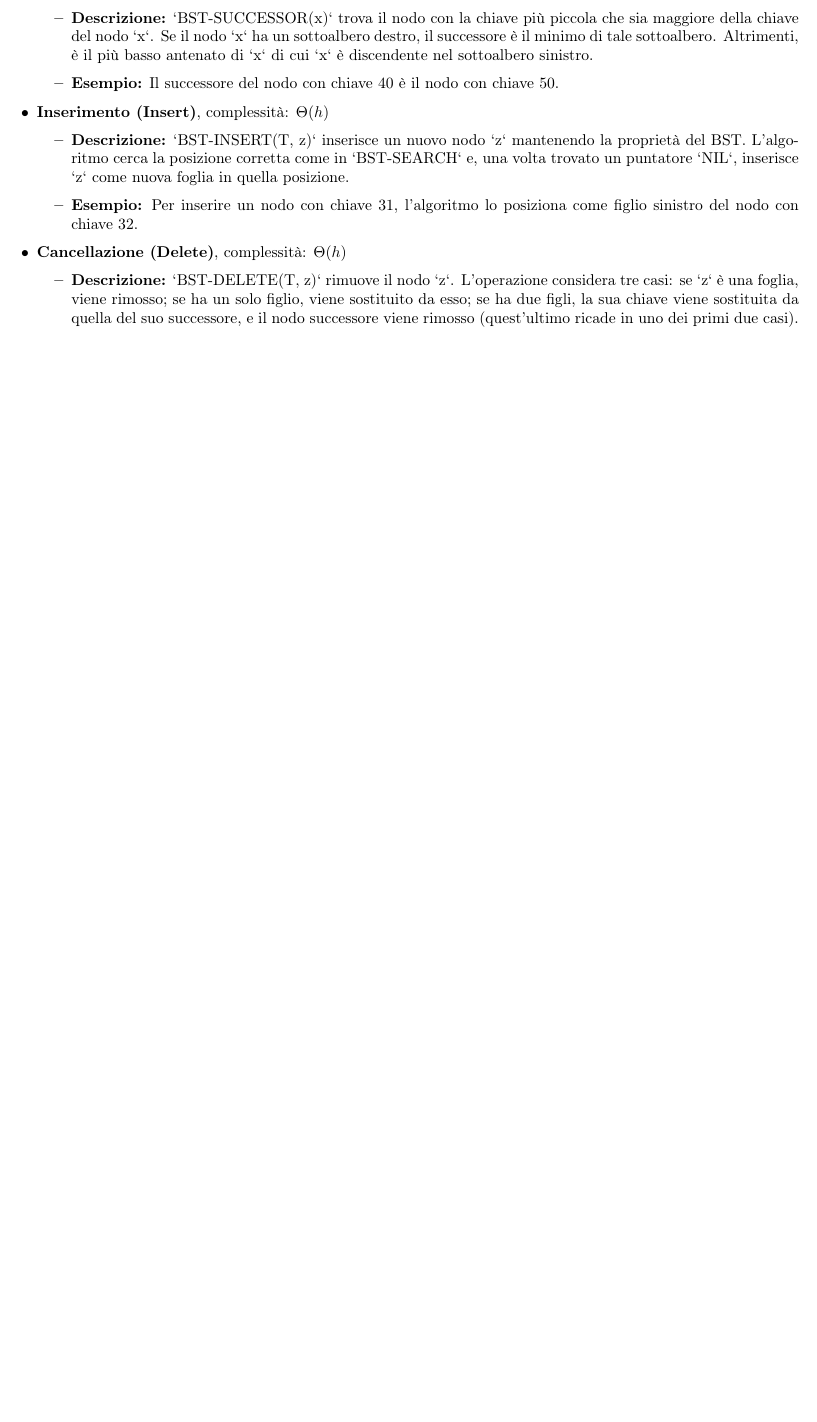
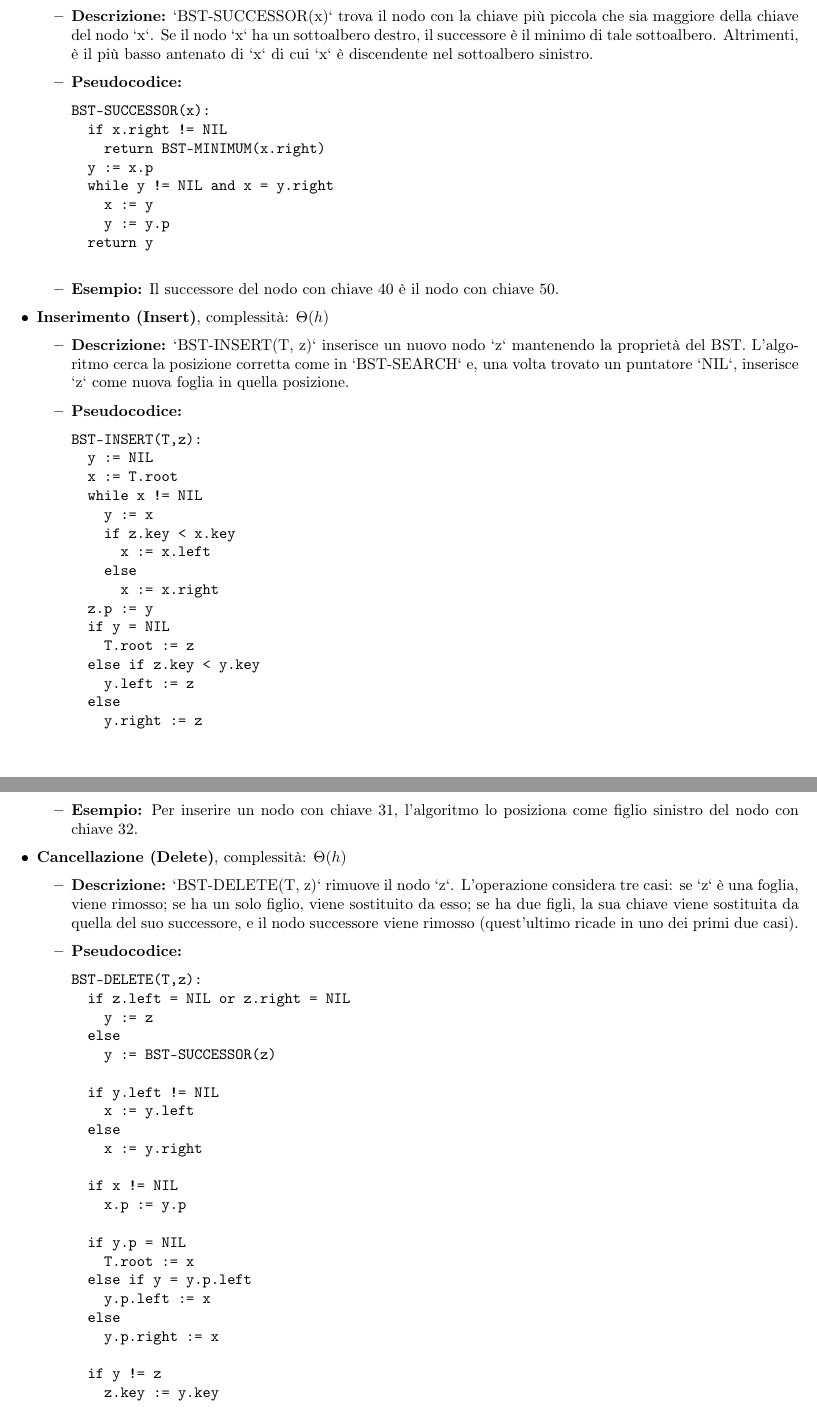
Before and after one commit to scamgi/api-cheatsheet, a LaTeX document (main.tex, which reads chapters/BST_GST_RBT.tex): part of page 13 of 15 before the commit and two parts of pages 11 and 12 of 14 after it, the two joined at a grey line, cut so that both start at the same text, the shorter picture padded with empty space. Compiled offline with pdfLaTeX.

Commit message:
feat: last update of the pdf

```diff
--- a/chapters/BST_GST_RBT.tex
+++ b/chapters/BST_GST_RBT.tex
@@ -60,20 +70,76 @@ Le operazioni su insiemi dinamici per un BST hanno una complessità temporale pr
     \item \textbf{Successore (Successor)}, complessità: $\Theta(h)$
     \begin{itemize}
         \item \textbf{Descrizione:} `BST-SUCCESSOR(x)` trova il nodo con la chiave più piccola che sia maggiore della chiave del nodo `x`. Se il nodo `x` ha un sottoalbero destro, il successore è il minimo di tale sottoalbero. Altrimenti, è il più basso antenato di `x` di cui `x` è discendente nel sottoalbero sinistro.
+        \item \textbf{Pseudocodice:}
+        \begin{verbatim}
+BST-SUCCESSOR(x):
+  if x.right != NIL
+    return BST-MINIMUM(x.right)
+  y := x.p
+  while y != NIL and x = y.right
+    x := y
+    y := y.p
+  return y
+        \end{verbatim}
         \item \textbf{Esempio:} Il successore del nodo con chiave 40 è il nodo con chiave 50.
     \end{itemize}
 
     \item \textbf{Inserimento (Insert)}, complessità: $\Theta(h)$
     \begin{itemize}
         \item \textbf{Descrizione:} `BST-INSERT(T, z)` inserisce un nuovo nodo `z` mantenendo la proprietà del BST. L'algoritmo cerca la posizione corretta come in `BST-SEARCH` e, una volta trovato un puntatore `NIL`, inserisce `z` come nuova foglia in quella posizione.
+        \item \textbf{Pseudocodice:}
+        \begin{verbatim}
+BST-INSERT(T,z):
+  y := NIL
+  x := T.root
+  while x != NIL
+    y := x
+    if z.key < x.key
+      x := x.left
+    else
+      x := x.right
+  z.p := y
+  if y = NIL
+    T.root := z
+  else if z.key < y.key
+    y.left := z
+  else
+    y.right := z
+        \end{verbatim}
         \item \textbf{Esempio:} Per inserire un nodo con chiave 31, l'algoritmo lo posiziona come figlio sinistro del nodo con chiave 32.
     \end{itemize}
 
     \item \textbf{Cancellazione (Delete)}, complessità: $\Theta(h)$
     \begin{itemize}
         \item \textbf{Descrizione:} `BST-DELETE(T, z)` rimuove il nodo `z`. L'operazione considera tre casi: se `z` è una foglia, viene rimosso; se ha un solo figlio, viene sostituito da esso; se ha due figli, la sua chiave viene sostituita da quella del suo successore, e il nodo successore viene rimosso (quest'ultimo ricade in uno dei primi due casi).
+        \item \textbf{Pseudocodice:}
+        \begin{verbatim}
+BST-DELETE(T,z):
+  if z.left = NIL or z.right = NIL
+    y := z
+  else
+    y := BST-SUCCESSOR(z)
+
+  if y.left != NIL
+    x := y.left
+  else
+    x := y.right
+
+  if x != NIL
+    x.p := y.p
+
+  if y.p = NIL
+    T.root := x
+  else if y = y.p.left
+    y.p.left := x
+  else
+    y.p.right := x
+
+  if y != z
+    z.key := y.key
+
+  return y
+        \end{verbatim}
         \item \textbf{Esempio:} Per cancellare il nodo con chiave 70 (che ha due figli), la sua chiave viene sostituita da quella del suo successore (75). Il nodo originale contenente 75 viene poi rimosso dalla sua posizione.
     \end{itemize}
 \end{itemize}
-
-% TODO: QUI ricordati di inserire gli algoritmi dei vari alberi, giusto per averli come referenza.
```
Also changed, not shown: chapters/strutture_dati.tex (+1 -3 lines), main.tex (+2 -2 lines), chapters/BST_GST_RBT.tex (10 more changed lines), 1 other file.
